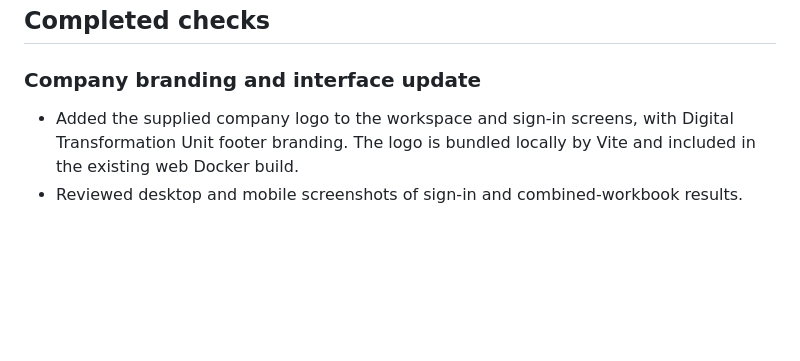
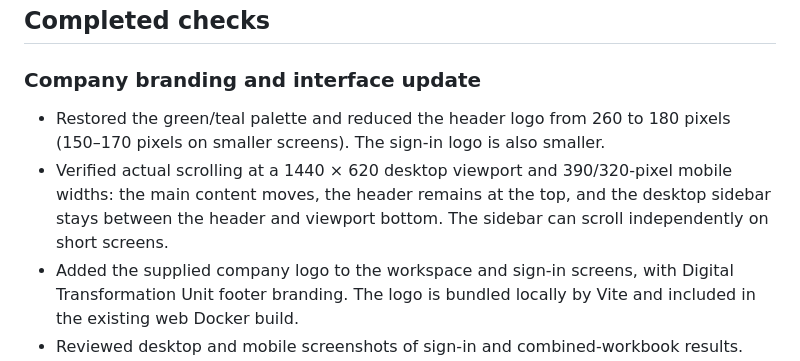
Before and after one commit to digitalsgisb/logistic_PO_n8n, a Markdown page: docs/verification.md, the part around the change. GitHub-like rendering; blank space fills up the shorter version.

```diff
--- a/docs/verification.md
+++ b/docs/verification.md
@@ -6,6 +6,8 @@ Verified on 4 September 2026 with Node 24.12.0 on Windows.
 
 ### Company branding and interface update
 
+- Restored the green/teal palette and reduced the header logo from 260 to 180 pixels (150–170 pixels on smaller screens). The sign-in logo is also smaller.
+- Verified actual scrolling at a 1440 × 620 desktop viewport and 390/320-pixel mobile widths: the main content moves, the header remains at the top, and the desktop sidebar stays between the header and viewport bottom. The sidebar can scroll independently on short screens.
 - Added the supplied company logo to the workspace and sign-in screens, with Digital Transformation Unit footer branding. The logo is bundled locally by Vite and included in the existing web Docker build.
 - Reviewed desktop and mobile screenshots of sign-in and combined-workbook results. Browser checks at 1440, 768, 390, and 320 pixels found no horizontal overflow, broken images, or JavaScript errors.
 - Verified file selection/removal, singular file count, disabled empty submission, combined-download links, expandable PO/source details, starting a new batch, and signing out using simulated API responses. These were interface checks, not a new live n8n extraction run.
```
Also changed, not shown: README.md (+1 -1 lines), docs/frontend-preview.png, 2 other files.
